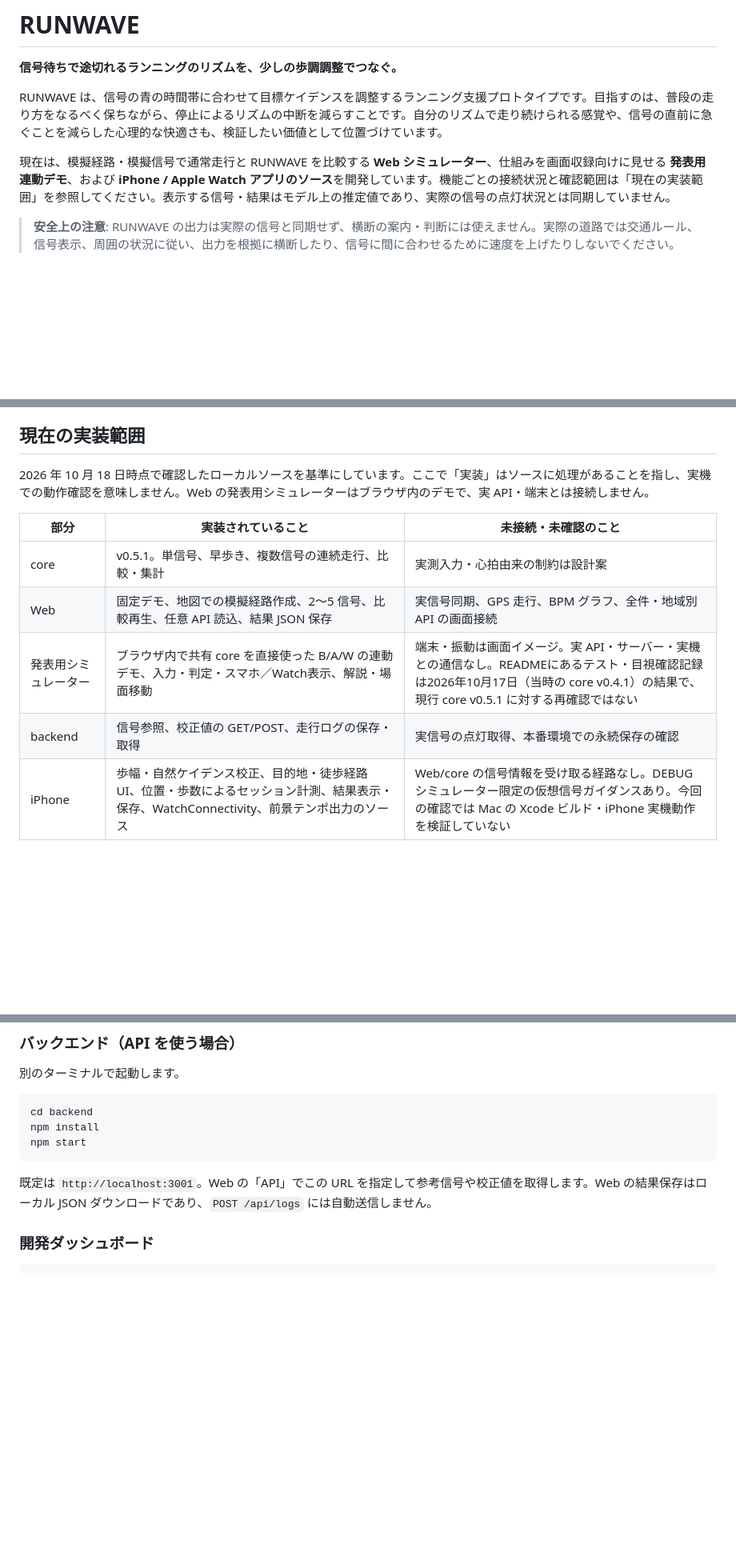
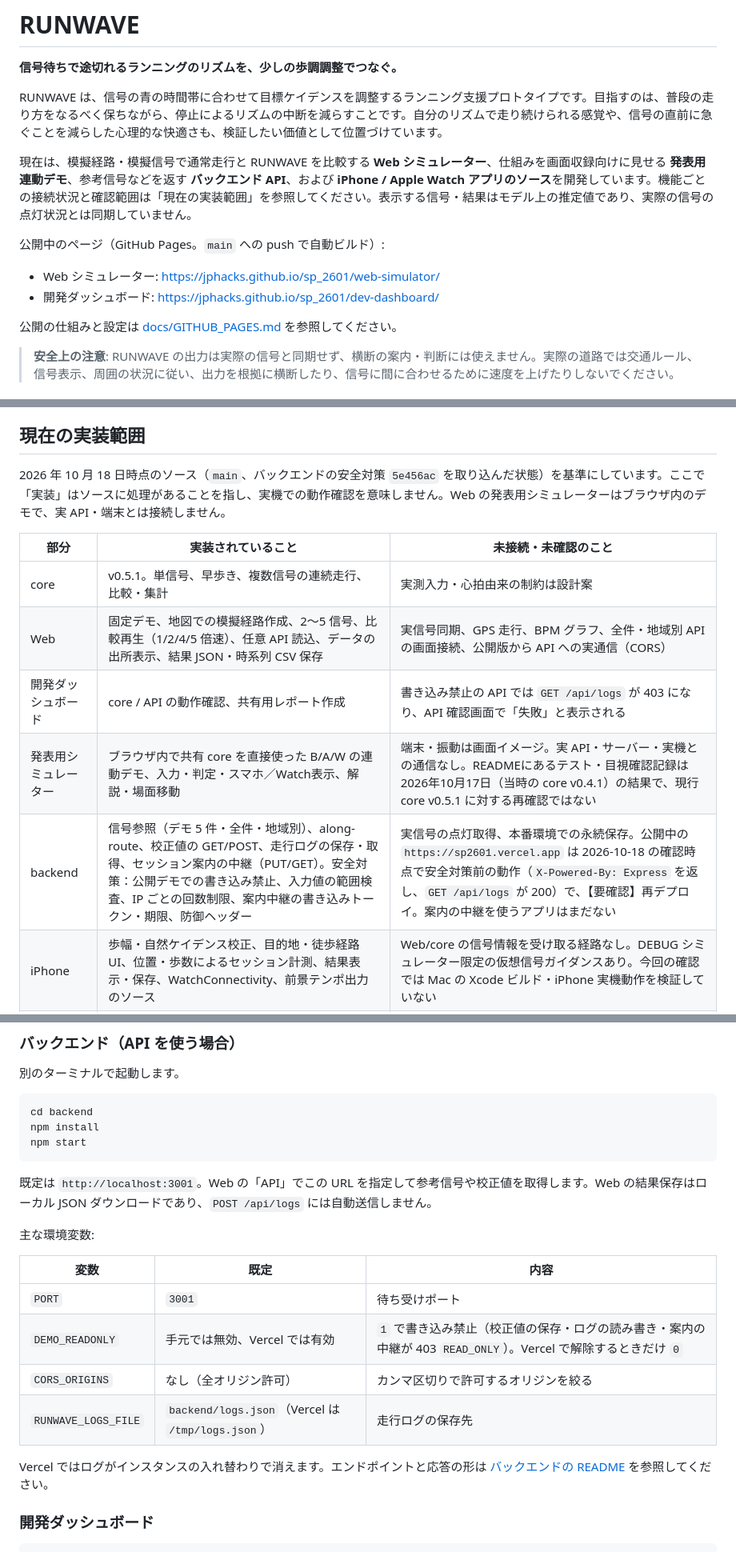
Before and after one commit to cocoa6078/sp_2601, a Markdown page: README.md, 3 parts joined by grey strips. Shown at 80% size. Drawn GitHub-style; blank space fills up the shorter version.

````diff
--- a/README.md
+++ b/README.md
@@ -4,7 +4,14 @@
 
 RUNWAVE は、信号の青の時間帯に合わせて目標ケイデンスを調整するランニング支援プロトタイプです。目指すのは、普段の走り方をなるべく保ちながら、停止によるリズムの中断を減らすことです。自分のリズムで走り続けられる感覚や、信号の直前に急ぐことを減らした心理的な快適さも、検証したい価値として位置づけています。
 
-現在は、模擬経路・模擬信号で通常走行と RUNWAVE を比較する **Web シミュレーター**、仕組みを画面収録向けに見せる **発表用連動デモ**、および **iPhone / Apple Watch アプリのソース**を開発しています。機能ごとの接続状況と確認範囲は「現在の実装範囲」を参照してください。表示する信号・結果はモデル上の推定値であり、実際の信号の点灯状況とは同期していません。
+現在は、模擬経路・模擬信号で通常走行と RUNWAVE を比較する **Web シミュレーター**、仕組みを画面収録向けに見せる **発表用連動デモ**、参考信号などを返す **バックエンド API**、および **iPhone / Apple Watch アプリのソース**を開発しています。機能ごとの接続状況と確認範囲は「現在の実装範囲」を参照してください。表示する信号・結果はモデル上の推定値であり、実際の信号の点灯状況とは同期していません。
+
+公開中のページ（GitHub Pages。`main` への push で自動ビルド）:
+
+- Web シミュレーター: <https://jphacks.github.io/sp_2601/web-simulator/>
+- 開発ダッシュボード: <https://jphacks.github.io/sp_2601/dev-dashboard/>
+
+公開の仕組みと設定は [docs/GITHUB_PAGES.md](docs/GITHUB_PAGES.md) を参照してください。
 
 > **安全上の注意**: RUNWAVE の出力は実際の信号と同期せず、横断の案内・判断には使えません。実際の道路では交通ルール、信号表示、周囲の状況に従い、出力を根拠に横断したり、信号に間に合わせるために速度を上げたりしないでください。
 
@@ -111,14 +119,15 @@ JARTIC のオープンデータは、[公式データ提供ページ](https://ww
 
 ## 現在の実装範囲
 
-2026 年 10 月 18 日時点で確認したローカルソースを基準にしています。ここで「実装」はソースに処理があることを指し、実機での動作確認を意味しません。Web の発表用シミュレーターはブラウザ内のデモで、実 API・端末とは接続しません。
+2026 年 10 月 18 日時点のソース（`main`、バックエンドの安全対策 `5e456ac` を取り込んだ状態）を基準にしています。ここで「実装」はソースに処理があることを指し、実機での動作確認を意味しません。Web の発表用シミュレーターはブラウザ内のデモで、実 API・端末とは接続しません。
 
 | 部分 | 実装されていること | 未接続・未確認のこと |
 | --- | --- | --- |
 | core | v0.5.1。単信号、早歩き、複数信号の連続走行、比較・集計 | 実測入力・心拍由来の制約は設計案 |
-| Web | 固定デモ、地図での模擬経路作成、2〜5 信号、比較再生、任意 API 読込、結果 JSON 保存 | 実信号同期、GPS 走行、BPM グラフ、全件・地域別 API の画面接続 |
+| Web | 固定デモ、地図での模擬経路作成、2〜5 信号、比較再生（1/2/4/5 倍速）、任意 API 読込、データの出所表示、結果 JSON・時系列 CSV 保存 | 実信号同期、GPS 走行、BPM グラフ、全件・地域別 API の画面接続、公開版から API への実通信（CORS） |
+| 開発ダッシュボード | core / API の動作確認、共有用レポート作成 | 書き込み禁止の API では `GET /api/logs` が 403 になり、API 確認画面で「失敗」と表示される |
 | 発表用シミュレーター | ブラウザ内で共有 core を直接使った B/A/W の連動デモ、入力・判定・スマホ／Watch表示、解説・場面移動 | 端末・振動は画面イメージ。実 API・サーバー・実機との通信なし。READMEにあるテスト・目視確認記録は2026年10月17日（当時の core v0.4.1）の結果で、現行 core v0.5.1 に対する再確認ではない |
-| backend | 信号参照、校正値の GET/POST、走行ログの保存・取得 | 実信号の点灯取得、本番環境での永続保存の確認 |
+| backend | 信号参照（デモ 5 件・全件・地域別）、along-route、校正値の GET/POST、走行ログの保存・取得、セッション案内の中継（PUT/GET）。安全対策：公開デモでの書き込み禁止、入力値の範囲検査、IP ごとの回数制限、案内中継の書き込みトークン・期限、防御ヘッダー | 実信号の点灯取得、本番環境での永続保存。公開中の `https://sp2601.vercel.app` は 2026-10-18 の確認時点で安全対策前の動作（`X-Powered-By: Express` を返し、`GET /api/logs` が 200）で、【要確認】再デプロイ。案内の中継を使うアプリはまだない |
 | iPhone | 歩幅・自然ケイデンス校正、目的地・徒歩経路 UI、位置・歩数によるセッション計測、結果表示・保存、WatchConnectivity、前景テンポ出力のソース | Web/core の信号情報を受け取る経路なし。DEBUG シミュレーター限定の仮想信号ガイダンスあり。今回の確認では Mac の Xcode ビルド・iPhone 実機動作を検証していない |
 | Watch | 目標値・セッション・経路案内の端末間通信、テンポ出力、HealthKit ワークアウト／心拍取得のソース | HealthKit 権限を含む実機取得、長時間・背景動作の保証、iPhone 実機との一連の動作を今回検証していない |
 
@@ -151,6 +160,17 @@ npm start
 ```
 
 既定は `http://localhost:3001`。Web の「API」でこの URL を指定して参考信号や校正値を取得します。Web の結果保存はローカル JSON ダウンロードであり、`POST /api/logs` には自動送信しません。
+
+主な環境変数:
+
+| 変数 | 既定 | 内容 |
+| --- | --- | --- |
+| `PORT` | `3001` | 待ち受けポート |
+| `DEMO_READONLY` | 手元では無効、Vercel では有効 | `1` で書き込み禁止（校正値の保存・ログの読み書き・案内の中継が 403 `READ_ONLY`）。Vercel で解除するときだけ `0` |
+| `CORS_ORIGINS` | なし（全オリジン許可） | カンマ区切りで許可するオリジンを絞る |
+| `RUNWAVE_LOGS_FILE` | `backend/logs.json`（Vercel は `/tmp/logs.json`） | 走行ログの保存先 |
+
+Vercel ではログがインスタンスの入れ替わりで消えます。エンドポイントと応答の形は [バックエンドの README](backend/README.md) を参照してください。
 
 ### 開発ダッシュボード
 
````
Also changed, not shown: other parts of README.md (+25 -6 lines), backend/README.md (+9 -0 lines).
